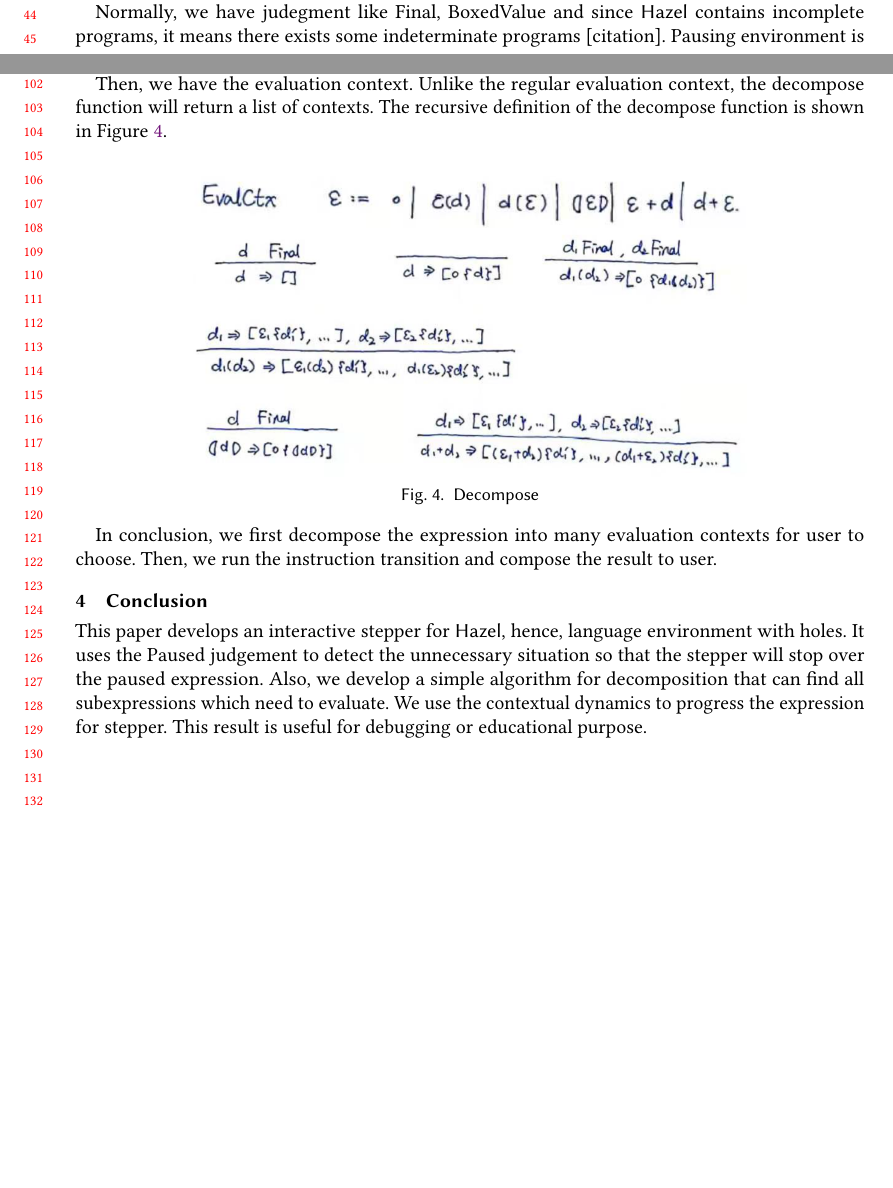
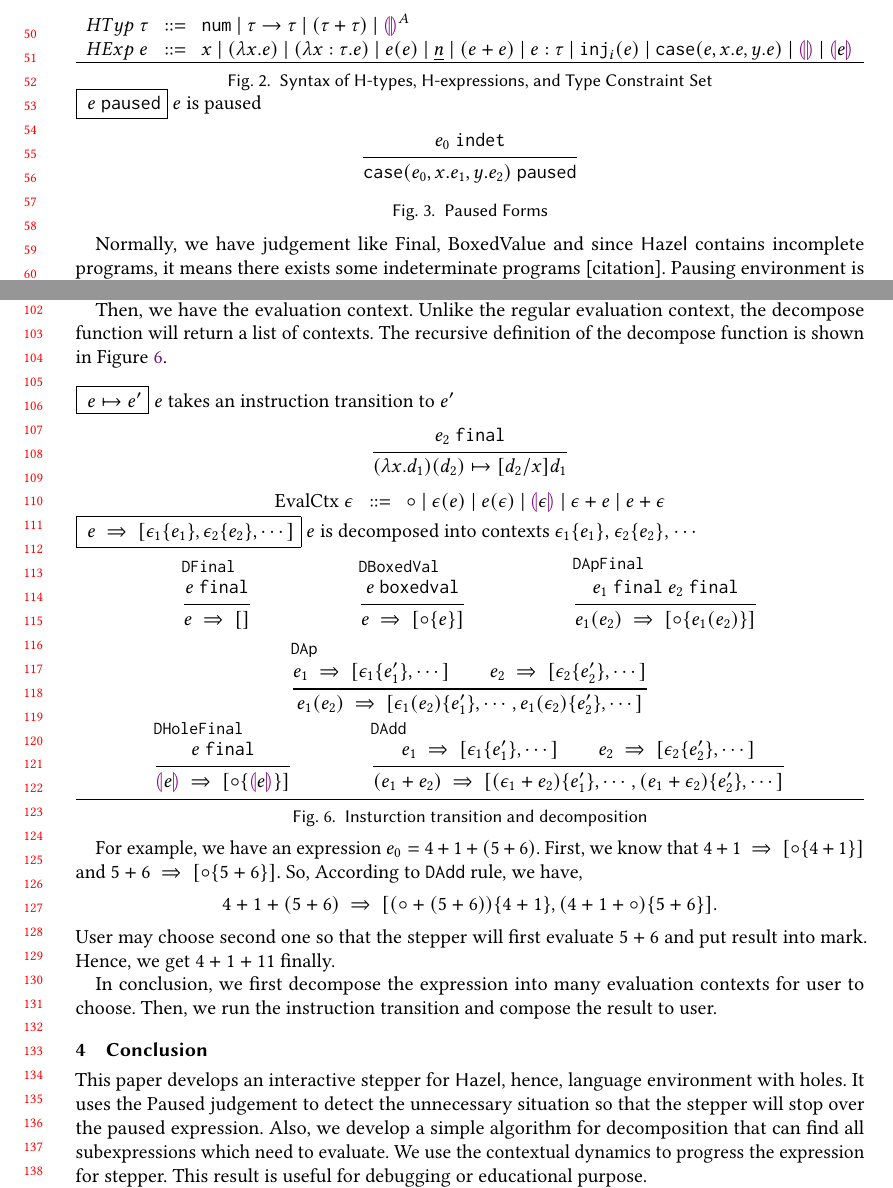
Before and after one commit to coned/step-evaluator, a LaTeX paper (step-evaluator-paper.tex, which reads condy.tex, macros.tex, pause.tex): two parts of pages 1 and 3 of 4 before the commit and two parts of pages 2 and 3 of 4 after it, joined at a grey line, cut at the place of the change, the shorter picture padded with empty space. Compiled offline with pdfLaTeX.

Commit message:
complete partly

```diff
--- a/condy.tex
+++ b/condy.tex
@@ -18,20 +14,70 @@ The structure of the stepper is shown in Figure \ref{fig:structure}. The express
-  \label{fig:instr_trans}
-\end{figure}
-
-We now formally define the instruction transition judgement. We use $d_1 \to d_2$ as instruction transition judgement. Figure \ref{fig:instr_trans} shows some of the transition judgement.
+We now formally define the instruction transition judgement. We use $\htrans{e_1}{e_2}$ as instruction transition judgement. Figure \ref{fig:decompose} shows some of the transition judgement.
 
 As what Section \ref{} discussed, in \Hazel, we have four types of expressions: boxed value, indeterminate, step, and paused. The instruction transition can be implemented to provide the type of the expressions. Therefore, we can easily know whether an expression is final, paused or steppable.
 
 Then, we have the evaluation context. Unlike the regular evaluation context, the decompose function will return a list of contexts. The recursive definition of the decompose function is shown in Figure \ref{fig:decompose}.
 
 \begin{figure}[htbp]
-  \centering
-  \includegraphics[width=0.7\textwidth]{context.png}
-  \includegraphics[width=0.7\textwidth]{decompose.png}
-  \caption{Decompose}
+  \vspace{-3px}
+  \fbox{ $\htrans{e}{e'} $}~~\text{$e$ takes an instruction transition to $e'$}\hfill
+  \begin{subequations}\label{eqns:instr_trans}
+  \begin{mathpar}
+      %\hfill
+      \inferrule[]{\isFinal{e_2}
+          }{
+            \htrans{\hap{\lamfunc{x}{d_1}}{d_2}}{[d_2/x]d_1}
+          }
+      %\hfill
+  \end{mathpar}
+\end{subequations}
+
+$\arraycolsep=4pt\begin{array}{lll}
+\text{EvalCtx}~~ \epsilon & ::= &
+  \circ  ~\vert~
+  \hap{\epsilon}{e} ~\vert~
+  \hap{e}{\epsilon} ~\vert~
+  \hhole{\epsilon} ~\vert~
+  \epsilon + e ~\vert~
+  e + \epsilon
+\end{array}$
+
+\fbox{ $\hdecom{e}{[\hcontext{\epsilon_1}{e_1}, \hcontext{\epsilon_2}{e_2}, \cdots]} $}~~\text{$e$ is decomposed into contexts $\hcontext{\epsilon_1}{e_1}$, $\hcontext{\epsilon_2}{e_2}$, $\cdots$}\hfill
+  \begin{subequations}\label{eqns:decompose}
+  \begin{mathpar}
+      \hfill
+      \inferrule[DFinal]{\isFinal{e}
+          }{
+            \hdecom{e}{[]}
+          }\hfill
+      \inferrule[DBoxedVal]{\isBoxed{e}}{
+        \hdecom{e}{[\hcontext{\circ}{e}]}
+      }\hfill
+      \inferrule[DApFinal]{\isFinal{e_1} ~~\isFinal{e_2}}{\hdecom{\hap{e_1}{e_2}}{[\hcontext{\circ}{\hap{e_1}{e_2}}]}}
+      \hfill\hfill
+  \end{mathpar}
+  \begin{mathpar}
+    \hfill
+      \inferrule[DAp]{\hdecom{e_1}{[\hcontext{\epsilon_1}{e_1'}, \cdots]}\\ \hdecom{e_2}{[\hcontext{\epsilon_2}{e_2'}, \cdots]}}{\hdecom{\hap{e_1}{e_2}}{[\hcontext{\hap{\epsilon_1}{e_2}}{e_1'}, \cdots, \hcontext{\hap{e_1}{\epsilon_2}}{e_2'}, \cdots]}}
+      \hfill\hfill
+  \end{mathpar}
+  \begin{mathpar}
+    \hfill
+    \inferrule[DHoleFinal]{\isFinal{e}}{\hdecom{\hhole{e}}{[\hcontext{\circ}{\hhole{e}}]}}
+      \hfill
+      \inferrule[DAdd]{\hdecom{e_1}{[\hcontext{\epsilon_1}{e_1'}, \cdots]}\\ \hdecom{e_2}{[\hcontext{\epsilon_2}{e_2'}, \cdots]}}{\hdecom{(e_1 + e_2)}{[\hcontext{(\epsilon_1 + e_2)}{e_1'}, \cdots, \hcontext{(e_1 + \epsilon_2)}{e_2'}, \cdots]}}\hfill\hfill
+  \end{mathpar}
+\end{subequations}
+\hrule
+\caption{Insturction transition and decomposition}
   \label{fig:decompose}
+  \vspace{-5px}
 \end{figure}
 
-%TODO: an example
+
+For example, we have an expression $e_0 = 4 + 1 + (5 + 6)$. First, we know that $\hdecom{4 + 1}{[\hcontext{\circ}{4 + 1}]}$ and $\hdecom{5 + 6}{[\hcontext{\circ}{5 + 6}]}$. So, According to $\mathtt{DAdd}$ rule, we have,
+$$
+\hdecom{4 + 1 + (5 + 6)}{[\hcontext{(\circ + (5 + 6))}{4 + 1}, \hcontext{(4 + 1 + \circ)}{5 + 6}]}.
+$$
+User may choose second one so that the stepper will first evaluate $5 + 6$ and put result into mark. Hence, we get $4 + 1+ 11$ finally.
 
 In conclusion, we first decompose the expression into many evaluation contexts for user to choose. Then, we run the instruction transition and compose the result to user.
--- a/macros.tex
+++ b/macros.tex
@@ -36,7 +36,7 @@
 \newcommand{\hpair}[2]{\inparens{#1 , #2}}
 \newcommand{\htriv}{()}
 \newcommand{\hehole}[1]{\llparenthesiscolor\rrparenthesiscolor}
-\newcommand{\hhole}[2]{\llparenthesiscolor #1 \rrparenthesiscolor}
+\newcommand{\hhole}[1]{\llparenthesiscolor #1 \rrparenthesiscolor}
 \newcommand{\hindet}[1]{\lceil#1\rceil}
 \newcommand{\hinj}[2]{\mathtt{inj}_{#1}({#2})}
 \newcommand{\hinl}[2]{\mathtt{inl}_{#1}({#2})}
@@ -66,6 +66,10 @@
 \newcommand{\isErr}[1]{#1 ~\mathtt{err}}
 \newcommand{\isIndet}[1]{#1 ~\mathtt{indet}}
 \newcommand{\isFinal}[1]{#1 ~\mathtt{final}}
+\newcommand{\isPaused}[1]{#1 ~\mathtt{paused}}
+\newcommand{\isBoxed}[1]{#1 ~\mathtt{boxedval}}
+\newcommand{\hdecom}[2]{#1 ~\Rightarrow~ #2}
+\newcommand{\hcontext}[2]{#1 \{#2\}}
 
 % ZTyp and ZExp
 \newcommand{\zlsel}[1]{{\bowtie}{#1}}
--- a/pause.tex
+++ b/pause.tex
@@ -1,5 +1,51 @@
 \section{Pausing environment}
 
-We formally define the syntax for discussion. The formal syntax is defined below in Figure \ref{}. $\ehole$ is the empty hole used to fill the incomplete program. And for the expression that doesn't have clear meaning, we use $\llparenthesiscolor e \rrparenthesiscolor$ to indicate that it doesn't have semantic meanings.
+We formally define the syntax for discussion. The formal syntax is defined below in Figure \ref{fig:syntax}. $\ehole$ is the empty hole used to fill the incomplete program. And for the expression that doesn't have clear meaning, we use $\llparenthesiscolor e \rrparenthesiscolor$ to indicate that it doesn't have semantic meanings.
 
-Normally, we have judegment like Final, BoxedValue and since \Hazel contains incomplete programs, it means there exists some indeterminate programs [citation]. Pausing environment is introduced by extra judgement, Paused. For example, when $\ehole$ appears at case expression so that the match algorithm gives indeterminate result, it will be a paused expression so that the stepper can stop immediately. Figure \ref{} gives a expression for that. Also, Figure \ref{} shows an example that when augment is only a hole, the stepper will not evaluate but stop with yellow box.
+\begin{figure}[htbp]
+    \vspace{-3px}
+  $\arraycolsep=4pt\begin{array}{lll}
+  HTyp~~ \tau & ::= &
+    \tnum  ~\vert~
+    \tarr{\tau}{\tau} ~\vert~
+    (\tau + \tau) ~\vert~
+    \ehole^A
+    \\
+  HExp~~ e & ::= &
+    x ~\vert~
+    \lamfunc{x}{e} ~\vert~
+    \lamfunc{x:\tau}{e} ~\vert~
+    e(e) ~\vert~
+    \underlinenum{n} ~\vert~
+    (e+e) ~\vert~
+    e: \tau ~\vert~
+    \hinj{i}{e} ~\vert~
+    \hcase{e}{x}{e}{y}{e}~\vert~
+    \ehole  ~\vert~
+    \notehole{e}
+  \end{array}$
+  \hrule
+  \caption{Syntax of H-types, H-expressions, and Type Constraint Set}
+    \label{fig:syntax}
+    \vspace{-5px}
+\end{figure}
+
+\begin{figure}[htbp]
+    \vspace{-3px}
+    \fbox{ $\isPaused{e} $}~~\text{$e$ is paused}\hfill
+    \begin{subequations}\label{eqns:paused}
+    \begin{mathpar}
+        %\hfill
+        \inferrule[]{\isIndet{e_0}
+            }{
+              \isPaused{\hcase{e_0}{x}{e_1}{y}{e_2}}
+            }
+        %\hfill
+    \end{mathpar}
+  \end{subequations}
+  \caption{Paused Forms}
+  \label{fig:paused_forms}
+    \vspace{-5px}
+\end{figure}
+
+Normally, we have judgement like Final, BoxedValue and since \Hazel contains incomplete programs, it means there exists some indeterminate programs [citation]. Pausing environment is introduced by extra judgement, Paused. For example, when $\ehole$ appears at case expression so that the match algorithm gives indeterminate result, it will be a paused expression so that the stepper can stop immediately. Figure \ref{fig:pause1} gives a expression for that. Also, Figure \ref{fig:pause2} shows an example that when augment is only a hole, the stepper will not evaluate but stop with yellow box.
```
Also changed, not shown: intro.tex (+3 -3 lines), step-evaluator.tex (+8 -1 lines), img/case1.png (added), img/case2.png (added), img/struct.png (added), step-evaluator-paper.pdf, step-evaluator.pdf, condy.tex (8 more changed lines), pause.tex (17 more changed lines), 1 other file.
